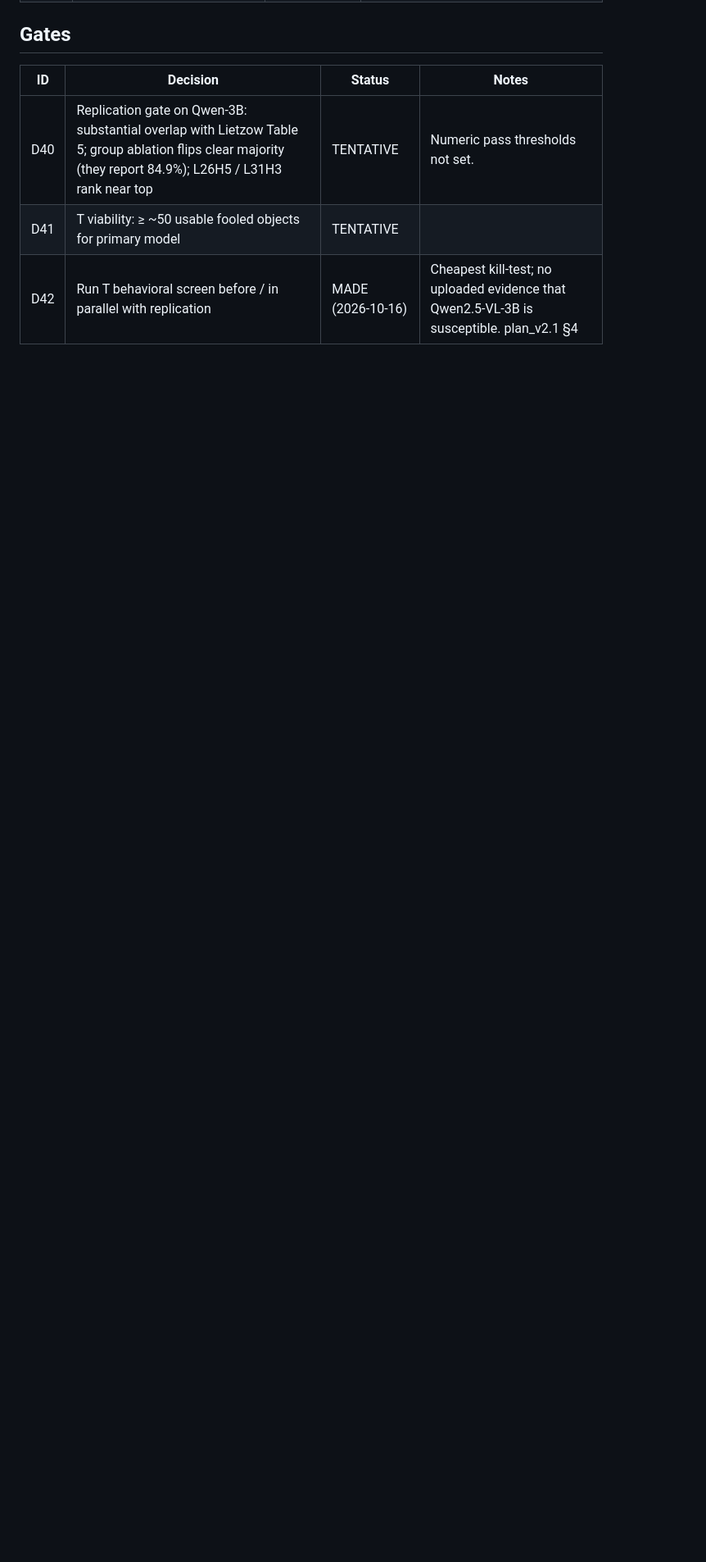
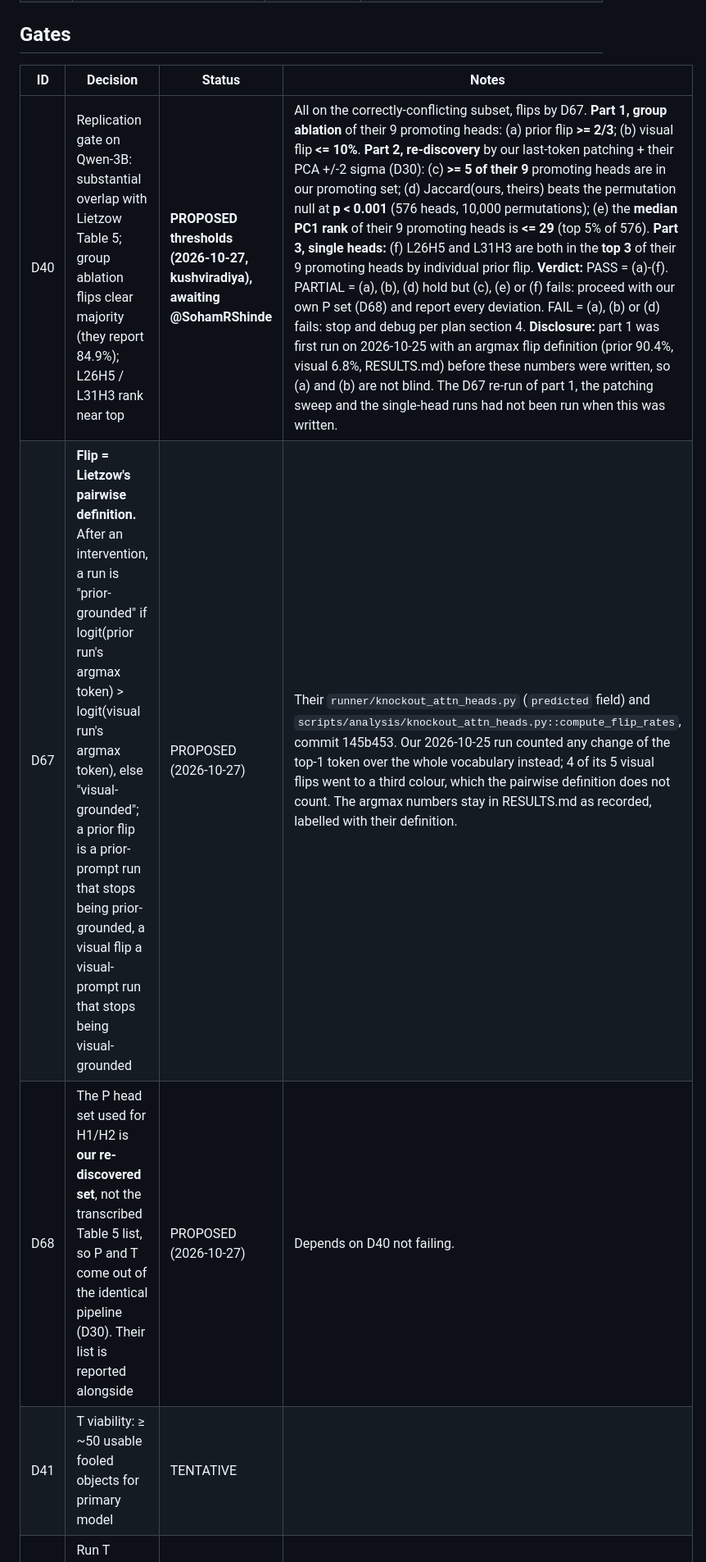
Before and after one commit to SohamRShinde/VLM-Overlap-RP, a Markdown page: docs/DECISIONS.md, the part around the change. Shown at 82% size. GitHub-like rendering; blank space fills up the shorter version.

```diff
--- a/docs/DECISIONS.md
+++ b/docs/DECISIONS.md
@@ -62,7 +62,9 @@ Source date for plan_v2 decisions: 2026-10-15. Audit annotations: 2026-10-16. Up
 ## Gates
 | ID | Decision | Status | Notes |
 |---|---|---|---|
-| D40 | Replication gate on Qwen-3B: substantial overlap with Lietzow Table 5; group ablation flips clear majority (they report 84.9%); L26H5 / L31H3 rank near top | TENTATIVE | Numeric pass thresholds not set. |
+| D40 | Replication gate on Qwen-3B: substantial overlap with Lietzow Table 5; group ablation flips clear majority (they report 84.9%); L26H5 / L31H3 rank near top | **PROPOSED thresholds (2026-10-27, kushviradiya), awaiting @SohamRShinde** | All on the correctly-conflicting subset, flips by D67. **Part 1, group ablation** of their 9 promoting heads: (a) prior flip **>= 2/3**; (b) visual flip **<= 10%**. **Part 2, re-discovery** by our last-token patching + their PCA +/-2 sigma (D30): (c) **>= 5 of their 9** promoting heads are in our promoting set; (d) Jaccard(ours, theirs) beats the permutation null at **p < 0.001** (576 heads, 10,000 permutations); (e) the **median PC1 rank** of their 9 promoting heads is **<= 29** (top 5% of 576). **Part 3, single heads:** (f) L26H5 and L31H3 are both in the **top 3** of their 9 promoting heads by individual prior flip. **Verdict:** PASS = (a)-(f). PARTIAL = (a), (b), (d) hold but (c), (e) or (f) fails: proceed with our own P set (D68) and report every deviation. FAIL = (a), (b) or (d) fails: stop and debug per plan section 4. **Disclosure:** part 1 was first run on 2026-10-25 with an argmax flip definition (prior 90.4%, visual 6.8%, RESULTS.md) before these numbers were written, so (a) and (b) are not blind. The D67 re-run of part 1, the patching sweep and the single-head runs had not been run when this was written. |
+| D67 | **Flip = Lietzow's pairwise definition.** After an intervention, a run is "prior-grounded" if logit(prior run's argmax token) > logit(visual run's argmax token), else "visual-grounded"; a prior flip is a prior-prompt run that stops being prior-grounded, a visual flip a visual-prompt run that stops being visual-grounded | PROPOSED (2026-10-27) | Their `runner/knockout_attn_heads.py` (`predicted` field) and `scripts/analysis/knockout_attn_heads.py::compute_flip_rates`, commit 145b453. Our 2026-10-25 run counted any change of the top-1 token over the whole vocabulary instead; 4 of its 5 visual flips went to a third colour, which the pairwise definition does not count. The argmax numbers stay in RESULTS.md as recorded, labelled with their definition. |
+| D68 | The P head set used for H1/H2 is **our re-discovered set**, not the transcribed Table 5 list, so P and T come out of the identical pipeline (D30). Their list is reported alongside | PROPOSED (2026-10-27) | Depends on D40 not failing. |
 | D41 | T viability: ≥ ~50 usable fooled objects for primary model | TENTATIVE | |
 | D42 | Run T behavioral screen before / in parallel with replication | MADE (2026-10-16) | Cheapest kill-test; no uploaded evidence that Qwen2.5-VL-3B is susceptible. plan_v2.1 §4 |
 
```
Also changed, not shown: CLAUDE.md (+17 -9 lines).
